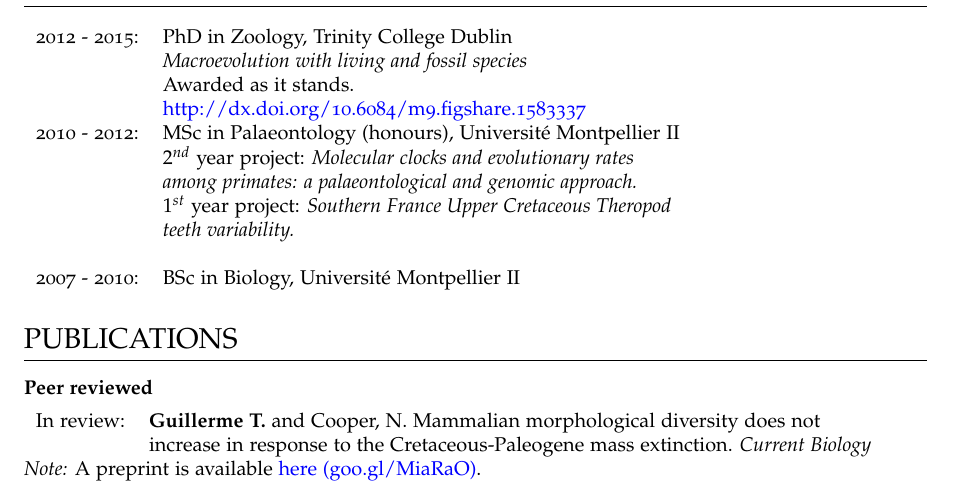
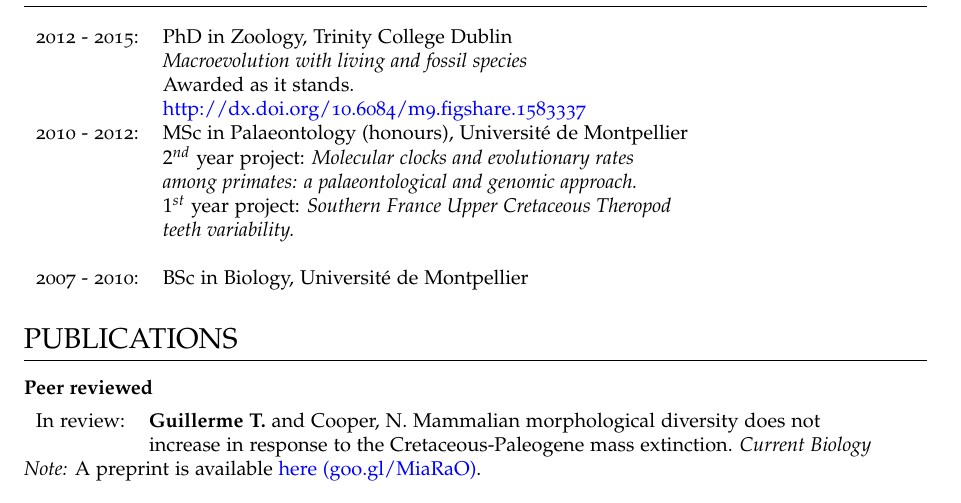
Before and after one commit to TGuillerme/TGuillerme.github.io, a LaTeX CV (CV/CVTG.tex): part of page 1 of 4, cut so that both start at the same text. Compiled offline with pdfLaTeX.

Commit message:
Université de Montpellier update

```diff
--- a/CV/CVTG.tex
+++ b/CV/CVTG.tex
@@ -76,14 +76,14 @@ I am interested in macroevolutionary biology; the stories behind the history of
 & \href{http://figshare.com/articles/Macroevolution_with_living_and_fossil_species/1583337}{http://dx.doi.org/10.6084/m9.figshare.1583337} \\
 %& \textit{our interpretation of evolutionary patterns and processes?}\\ &\\
 %---------------------------------------
-2010 - 2012: & MSc in Palaeontology (honours), Universit\'{e} Montpellier II\\
+2010 - 2012: & MSc in Palaeontology (honours), Universit\'{e} de Montpellier\\
 & $2^{nd}$ year project: \textit{Molecular clocks and evolutionary rates}\\
 & \textit{among primates: a palaeontological and genomic approach.} \\
 & $1^{st}$ year project: \textit{Southern France Upper Cretaceous Theropod}\\
 & \textit{teeth variability.} \\
 & \\
 %---------------------------------------
-2007 - 2010: & BSc in Biology, Universit\'{e} Montpellier II\\
+2007 - 2010: & BSc in Biology, Universit\'{e} de Montpellier\\
 & \\
 \end{tabular}
 
```
Also changed, not shown: CV/CVTG.pdf, 1 other file.
